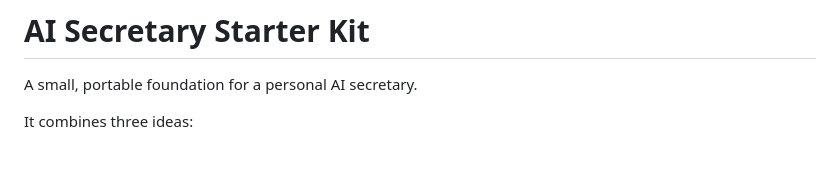
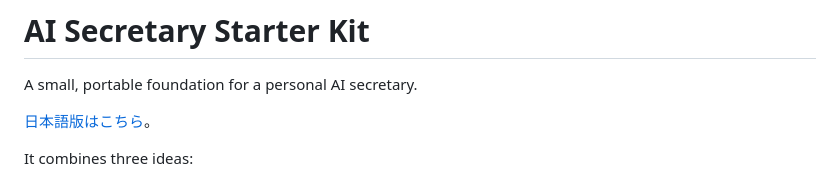
Before and after one commit to noragrammer-crypto/Nora-lab, a Markdown page: tools/ai-secretary-starter-kit/README.md, the part around the change. GitHub-like rendering; blank space fills up the shorter version.

Commit message:
docs: link Japanese starter-kit guide

```diff
--- a/tools/ai-secretary-starter-kit/README.md
+++ b/tools/ai-secretary-starter-kit/README.md
@@ -1,6 +1,8 @@
 # AI Secretary Starter Kit
 
 A small, portable foundation for a personal AI secretary.
+
+[日本語版はこちら](./Ja/README.md)。
 
 It combines three ideas:
 
```
